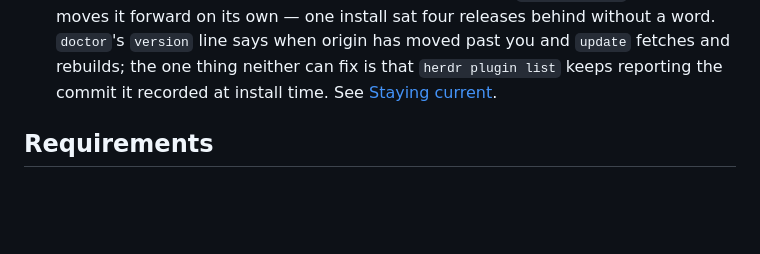
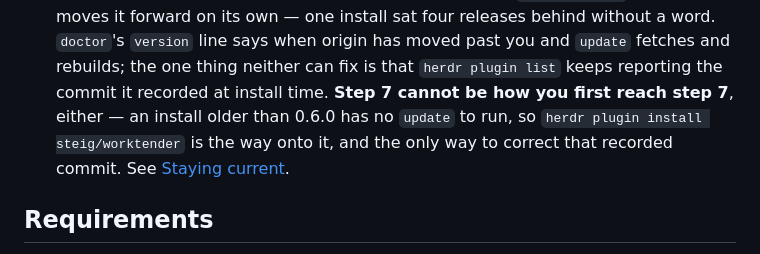
Before and after one commit to steig/muster, a Markdown page: README.md, the part around the change. GitHub-like rendering; blank space fills up the shorter version.

```diff
--- a/README.md
+++ b/README.md
@@ -104,6 +104,9 @@ Three things worth knowing before step 5 surprises you:
   without a word. `doctor`'s `version` line says when origin has moved past you
   and `update` fetches and rebuilds; the one thing neither can fix is that
   `herdr plugin list` keeps reporting the commit it recorded at install time.
+  **Step 7 cannot be how you first reach step 7**, either — an install older than
+  0.6.0 has no `update` to run, so `herdr plugin install steig/worktender` is the
+  way onto it, and the only way to correct that recorded commit.
   See [Staying current](docs/reference.md#staying-current).
 
 ## Requirements
```
Also changed, not shown: CHANGELOG.md (+8 -0 lines), docs/reference.md (+26 -0 lines).
